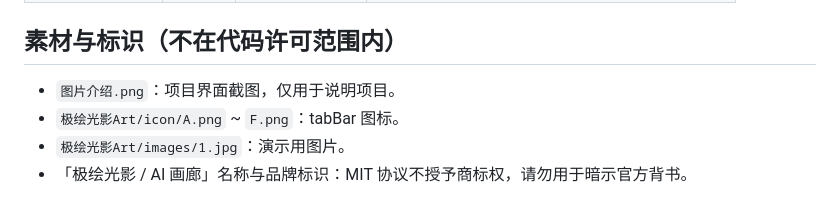
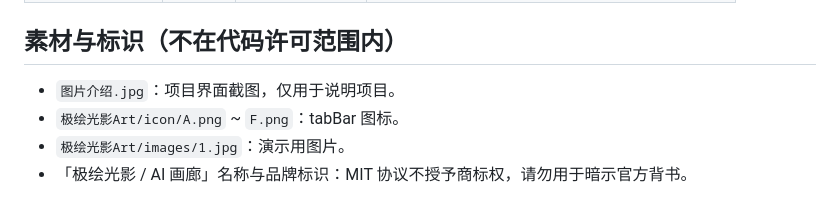
Before and after one commit to xuanani/jihui-guangying-art, a Markdown page: THIRD-PARTY-NOTICES.md, the part around the change. Rendered like a GitHub page.

```diff
--- a/THIRD-PARTY-NOTICES.md
+++ b/THIRD-PARTY-NOTICES.md
@@ -34,7 +34,7 @@ THE SOFTWARE IS PROVIDED "AS IS", WITHOUT WARRANTY OF ANY KIND, EXPRESS OR IMPLI
 
 ## 素材与标识（不在代码许可范围内）
 
-- `图片介绍.png`：项目界面截图，仅用于说明项目。
+- `图片介绍.jpg`：项目界面截图，仅用于说明项目。
 - `极绘光影Art/icon/A.png` ~ `F.png`：tabBar 图标。
 - `极绘光影Art/images/1.jpg`：演示用图片。
 - 「极绘光影 / AI 画廊」名称与品牌标识：MIT 协议不授予商标权，请勿用于暗示官方背书。
```
Also changed, not shown: README.md (+5 -13 lines), 图片介绍.jpg (added), 1 other file.
